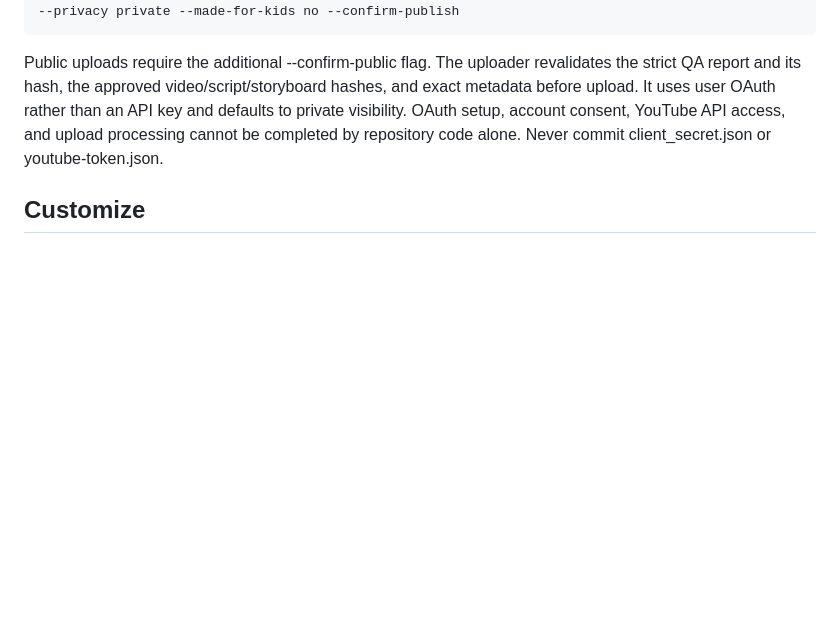
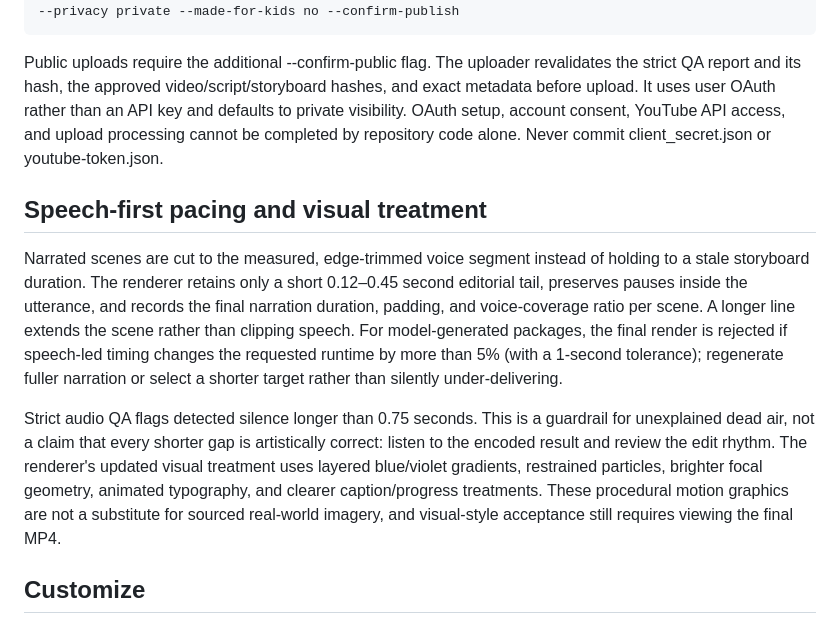
Before and after one commit to Ans-to/Youtube-Agent-automation, a Markdown page: video_studio/README.md, the part around the change. GitHub-like rendering; blank space fills up the shorter version.

Commit message:
Document speech-first pacing and upgraded motion design

```diff
--- a/video_studio/README.md
+++ b/video_studio/README.md
@@ -141,6 +141,12 @@ Example private upload, only after local approval:
 
 Public uploads require the additional --confirm-public flag. The uploader revalidates the strict QA report and its hash, the approved video/script/storyboard hashes, and exact metadata before upload. It uses user OAuth rather than an API key and defaults to private visibility. OAuth setup, account consent, YouTube API access, and upload processing cannot be completed by repository code alone. Never commit client_secret.json or youtube-token.json.
 
+## Speech-first pacing and visual treatment
+
+Narrated scenes are cut to the measured, edge-trimmed voice segment instead of holding to a stale storyboard duration. The renderer retains only a short 0.12–0.45 second editorial tail, preserves pauses inside the utterance, and records the final narration duration, padding, and voice-coverage ratio per scene. A longer line extends the scene rather than clipping speech. For model-generated packages, the final render is rejected if speech-led timing changes the requested runtime by more than 5% (with a 1-second tolerance); regenerate fuller narration or select a shorter target rather than silently under-delivering.
+
+Strict audio QA flags detected silence longer than 0.75 seconds. This is a guardrail for unexplained dead air, not a claim that every shorter gap is artistically correct: listen to the encoded result and review the edit rhythm. The renderer's updated visual treatment uses layered blue/violet gradients, restrained particles, brighter focal geometry, animated typography, and clearer caption/progress treatments. These procedural motion graphics are not a substitute for sourced real-world imagery, and visual-style acceptance still requires viewing the final MP4.
+
 ## Customize
 Copy storyboard.example.json and change title, canvas size, fps, scenes, durations, headline, subhead, and narration. Width must be 320–3840, height 180–2160, fps 1–60, and each scene duration must be positive and no more than 600 seconds.
 
```
